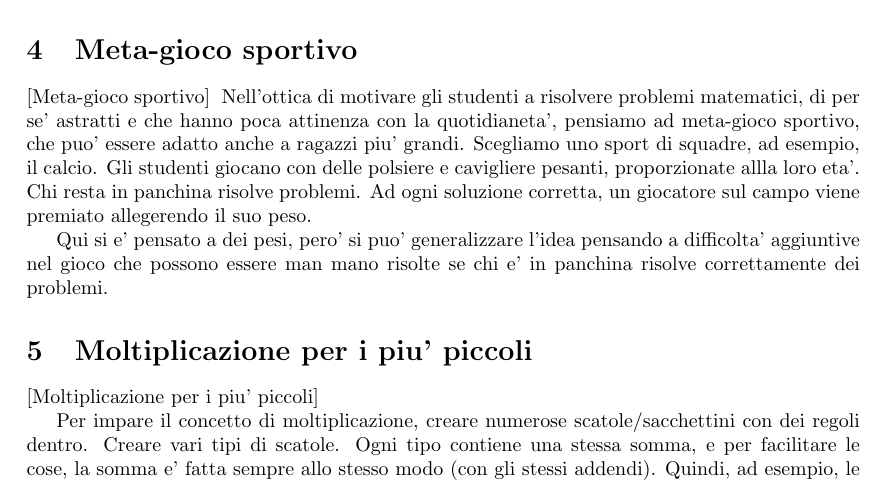
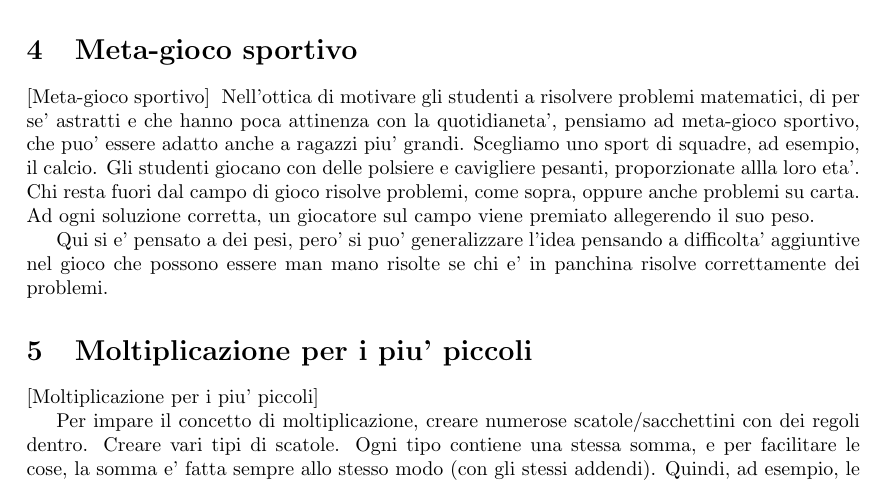
Before and after one commit to Alpt/SportMatematici, a LaTeX document (main.tex): part of page 6 of 7, cut so that both start at the same text. Compiled offline with LaTeX, dvips and Ghostscript.

Commit message:
M main.tex

```diff
--- a/main.tex
+++ b/main.tex
@@ -187,7 +187,7 @@ Alcune idee per giochi geometrici, per bambini dalla seconda media in su'.
 \end{enumerate}
 
 \section{Meta-gioco sportivo}
-Nell'ottica di motivare gli studenti a risolvere problemi matematici, di per se' astratti e che hanno poca attinenza con la quotidianeta', pensiamo ad meta-gioco sportivo, che puo' essere adatto anche a ragazzi piu' grandi. Scegliamo uno sport di squadre, ad esempio, il calcio. Gli studenti giocano con delle polsiere e cavigliere pesanti, proporzionate allla loro eta'. Chi resta in panchina risolve problemi. Ad ogni soluzione corretta, un giocatore sul campo viene premiato allegerendo il suo peso.
+Nell'ottica di motivare gli studenti a risolvere problemi matematici, di per se' astratti e che hanno poca attinenza con la quotidianeta', pensiamo ad meta-gioco sportivo, che puo' essere adatto anche a ragazzi piu' grandi. Scegliamo uno sport di squadre, ad esempio, il calcio. Gli studenti giocano con delle polsiere e cavigliere pesanti, proporzionate allla loro eta'. Chi resta fuori dal campo di gioco risolve problemi, come sopra, oppure anche problemi su carta. Ad ogni soluzione corretta, un giocatore sul campo viene premiato allegerendo il suo peso.
 
 Qui si e' pensato a dei pesi, pero' si puo' generalizzare l'idea pensando a difficolta' aggiuntive nel gioco che possono essere man mano risolte se chi e' in panchina risolve correttamente dei problemi.
 
```
